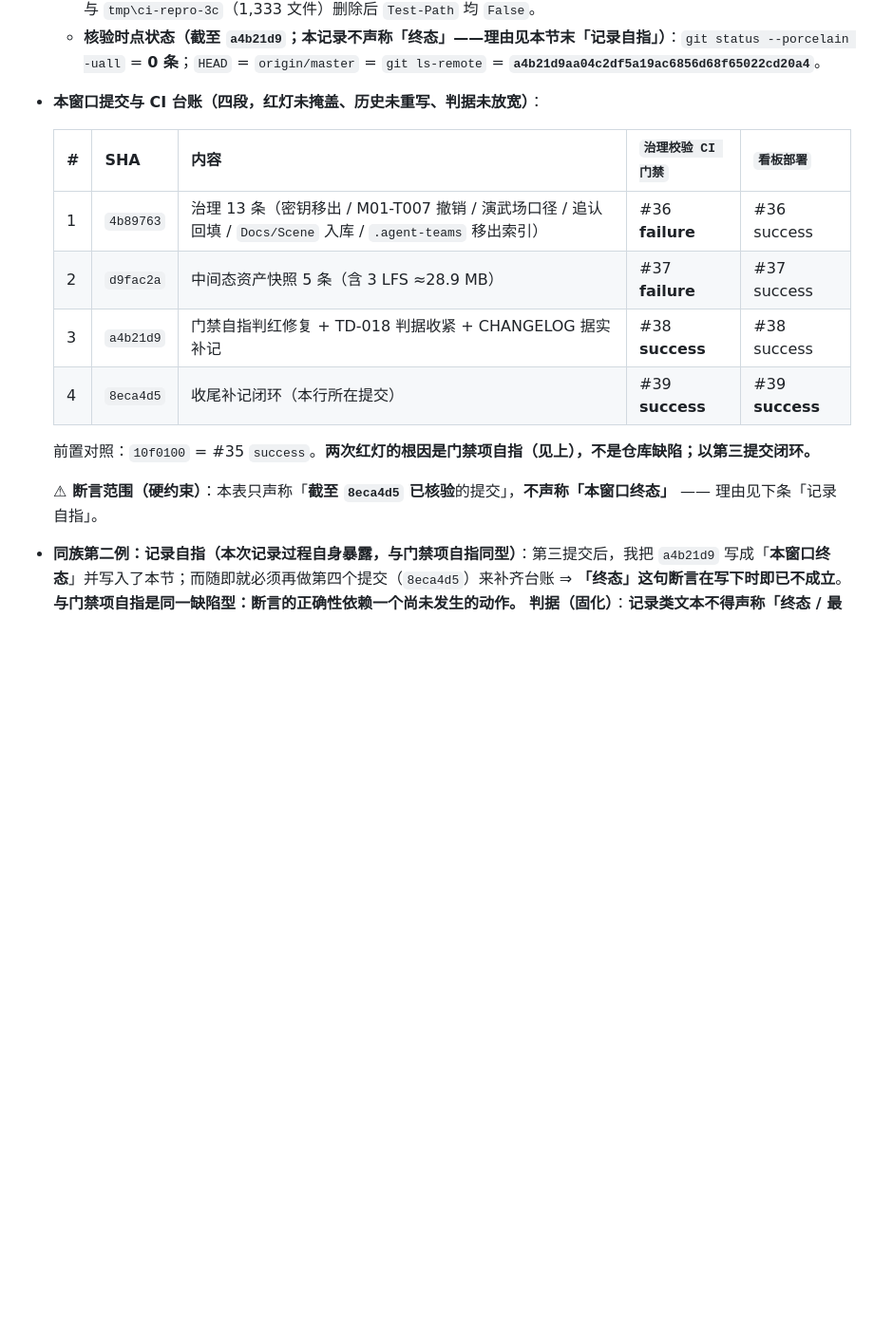
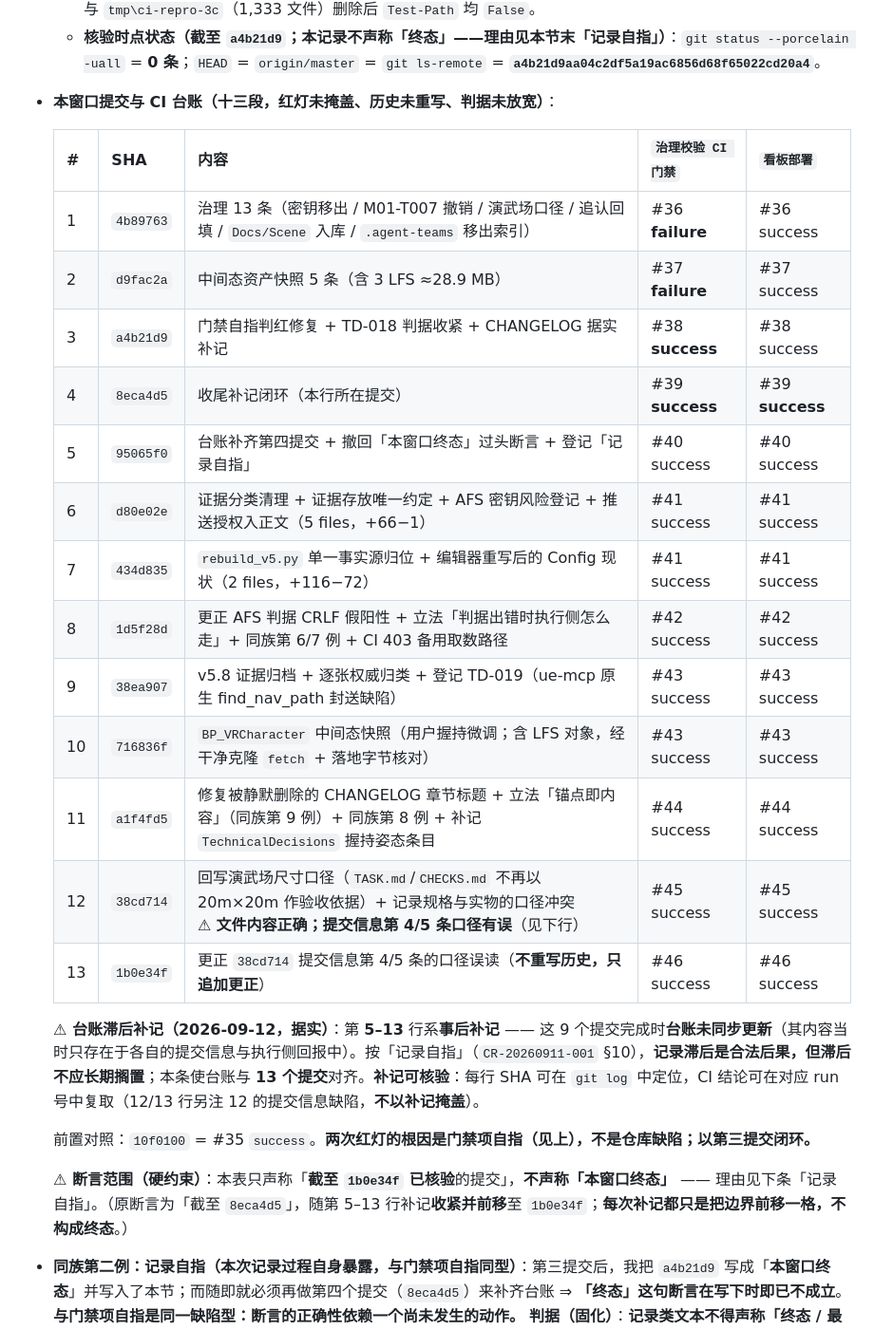
Before and after one commit to wzf12138/sanguoVR, a Markdown page: .trae/CHANGELOG.md, the part around the change. Shown at 95% size. Drawn GitHub-style; blank space fills up the shorter version.

Commit message:
docs(changelog): 补齐提交台账 5-13 行（原只记到第 4 行）+ 断言边界前移至 1b0e34f
本窗口提交台账原只记到第 4 行（8eca4d5），而实际已完成 13 个提交 —— 第 5-13 行完成
时台账未同步更新，其内容当时只存在于各自的提交信息与执行侧回报中。

处置：
1. 补记第 5-13 行（SHA / 内容摘要 / 治理校验 CI / 看板部署 结论）。
2. 台账标题「四段」改为「十三段」。
3. 断言边界由「截至 8eca4d5 已核验」前移至「截至 1b0e34f 已核验」，并注明
   「每次补记都只是把边界前移一格，不构成终态」（记录自指，CR-20260911-001 §10）。
4. 第 12 行如实标注「文件内容正确；提交信息第 4/5 条口径有误」，不以补记掩盖。
5. 附台账滞后补记说明：记录滞后是记录自指的合法后果，但滞后不应长期搁置。

补记可核验：13 行 SHA 已逐条回读 git log，全部存在且提交主题与本表摘要一致
（查无 = 0）；CI 结论可在对应 run 号复取。

本提交自身即第 14 个提交，按记录自指不列入本表；待下次补记时加入。

不含 LFS 对象。不含 Content/ 任何文件。

```diff
--- a/.trae/CHANGELOG.md
+++ b/.trae/CHANGELOG.md
@@ -23,7 +23,7 @@
   - **克隆内实测**：`.agent-teams` 跟踪数 = **0**（提交一移出索引生效）、`Docs/Scene` 跟踪数 = **5**。
   - **两个临时克隆已删除并回读确认**（授权例外，均属项目外临时产物，非项目文件）：`tmp\ci-repro`（1,614 文件）与 `tmp\ci-repro-3c`（1,333 文件）删除后 `Test-Path` 均 `False`。
   - **核验时点状态（截至 `a4b21d9`；本记录不声称「终态」——理由见本节末「记录自指」）**：`git status --porcelain -uall` = **0 条**；`HEAD` = `origin/master` = `git ls-remote` = **`a4b21d9aa04c2df5a19ac6856d68f65022cd20a4`**。
-- **本窗口提交与 CI 台账（四段，红灯未掩盖、历史未重写、判据未放宽）**：
+- **本窗口提交与 CI 台账（十三段，红灯未掩盖、历史未重写、判据未放宽）**：
 
   | # | SHA | 内容 | `治理校验 CI 门禁` | `看板部署` |
   |---|---|---|---|---|
@@ -31,10 +31,21 @@
   | 2 | `d9fac2a` | 中间态资产快照 5 条（含 3 LFS ≈28.9 MB） | #37 **failure** | #37 success |
   | 3 | `a4b21d9` | 门禁自指判红修复 + TD-018 判据收紧 + CHANGELOG 据实补记 | #38 **success** | #38 success |
   | 4 | `8eca4d5` | 收尾补记闭环（本行所在提交） | #39 **success** | #39 **success** |
+  | 5 | `95065f0` | 台账补齐第四提交 + 撤回「本窗口终态」过头断言 + 登记「记录自指」 | #40 success | #40 success |
+  | 6 | `d80e02e` | 证据分类清理 + 证据存放唯一约定 + AFS 密钥风险登记 + 推送授权入正文（5 files，+66−1） | #41 success | #41 success |
+  | 7 | `434d835` | `rebuild_v5.py` 单一事实源归位 + 编辑器重写后的 Config 现状（2 files，+116−72） | #41 success | #41 success |
+  | 8 | `1d5f28d` | 更正 AFS 判据 CRLF 假阳性 + 立法「判据出错时执行侧怎么走」+ 同族第 6/7 例 + CI 403 备用取数路径 | #42 success | #42 success |
+  | 9 | `38ea907` | v5.8 证据归档 + 逐张权威归类 + 登记 TD-019（ue-mcp 原生 find_nav_path 封送缺陷） | #43 success | #43 success |
+  | 10 | `716836f` | `BP_VRCharacter` 中间态快照（用户握持微调；含 LFS 对象，经干净克隆 `fetch` + 落地字节核对） | #43 success | #43 success |
+  | 11 | `a1f4fd5` | 修复被静默删除的 CHANGELOG 章节标题 + 立法「锚点即内容」（同族第 9 例）+ 同族第 8 例 + 补记 `TechnicalDecisions` 握持姿态条目 | #44 success | #44 success |
+  | 12 | `38cd714` | 回写演武场尺寸口径（`TASK.md`/`CHECKS.md` 不再以 20m×20m 作验收依据）+ 记录规格与实物的口径冲突<br>⚠ **文件内容正确；提交信息第 4/5 条口径有误**（见下行） | #45 success | #45 success |
+  | 13 | `1b0e34f` | 更正 `38cd714` 提交信息第 4/5 条的口径误读（**不重写历史，只追加更正**） | #46 success | #46 success |
+
+  **⚠ 台账滞后补记（2026-09-12，据实）**：第 **5–13** 行系**事后补记** —— 这 9 个提交完成时**台账未同步更新**（其内容当时只存在于各自的提交信息与执行侧回报中）。按「记录自指」（`CR-20260911-001` §10），**记录滞后是合法后果，但滞后不应长期搁置**；本条使台账与 **13 个提交**对齐。**补记可核验**：每行 SHA 可在 `git log` 中定位，CI 结论可在对应 run 号中复取（12/13 行另注 12 的提交信息缺陷，**不以补记掩盖**）。
 
   前置对照：`10f0100` = #35 `success`。**两次红灯的根因是门禁项自指（见上），不是仓库缺陷；以第三提交闭环。**
 
-  **⚠ 断言范围（硬约束）**：本表只声称「**截至 `8eca4d5` 已核验**的提交」，**不声称「本窗口终态」** —— 理由见下条「记录自指」。
+  **⚠ 断言范围（硬约束）**：本表只声称「**截至 `1b0e34f` 已核验**的提交」，**不声称「本窗口终态」** —— 理由见下条「记录自指」。（原断言为「截至 `8eca4d5`」，随第 5–13 行补记**收紧并前移**至 `1b0e34f`；**每次补记都只是把边界前移一格，不构成终态**。）
 - **同族第二例：记录自指（本次记录过程自身暴露，与门禁项自指同型）**：第三提交后，我把 `a4b21d9` 写成「**本窗口终态**」并写入了本节；而随即就必须再做第四个提交（`8eca4d5`）来补齐台账 ⇒ **「终态」这句断言在写下时即已不成立**。**与门禁项自指是同一缺陷型：断言的正确性依赖一个尚未发生的动作。**
   **判据（固化）**：**记录类文本不得声称「终态 / 最终 / 本窗口结束」**，**必须把断言限定到某个已知提交**（写法：「截至 `<SHA>` 已核验」），**并允许后续提交追加行**。**本条自身即按此写 —— 它只声称截至 `8eca4d5` 的事实，不声称它是最后一条。**
 - **本窗口据实记录的第二处仪器失误（执行侧，显示层、零副作用）**：打印第三提交 SHA 时用了 `New-Item -ItemType Variable`（PowerShell **无此 `ItemType`**）⇒ 该行印空、报错落在 stderr，**提交本身成功**（`git show` 与 `git rev-parse HEAD` 均得 `a4b21d9…`），对仓库零影响。**同类修正写法为 `Set-Variable`。** 与指挥台的 `Del` 别名失误同族 —— **命令层的"我以为它会输出"不是判据，必须回读。**
```
